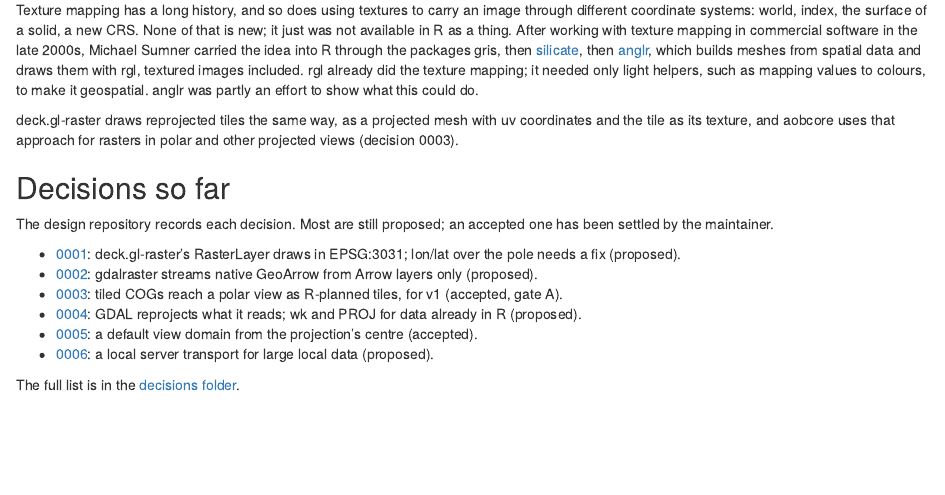
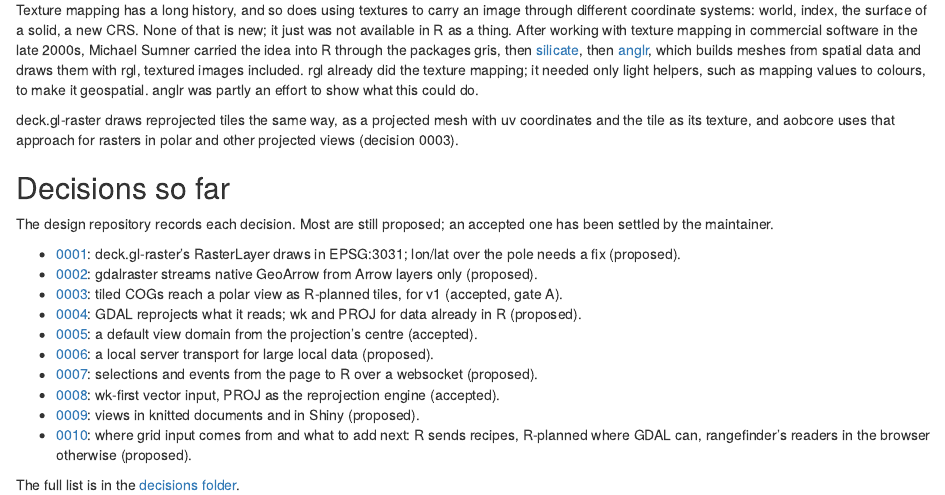
Before and after one commit to allboa/aobview, an R Markdown document (vignettes/articles/how-it-fits-together.Rmd): the page in a window 1100 px wide, from 1220 px down. Rendered offline with R 4.5, knitr and Pandoc, with nearby package versions.

Commit message:
how-it-fits-together: list decisions 0007 to 0010
Co-Authored-By: Claude Opus 5.5 (1M context) <noreply@anthropic.com>
Claude-Session: https://claude.ai/code/session_01F21HXayopsjRcXXPxbbshZ

```diff
--- a/vignettes/articles/how-it-fits-together.Rmd
+++ b/vignettes/articles/how-it-fits-together.Rmd
@@ -105,6 +105,16 @@ an accepted one has been settled by the maintainer.
   a default view domain from the projection's centre (accepted).
 - [0006](https://github.com/allboa/design/blob/main/decisions/0006-local-server-transport.md):
   a local server transport for large local data (proposed).
+- [0007](https://github.com/allboa/design/blob/main/decisions/0007-websocket-selections.md):
+  selections and events from the page to R over a websocket (proposed).
+- [0008](https://github.com/allboa/design/blob/main/decisions/0008-wk-first-vector-input.md):
+  wk-first vector input, PROJ as the reprojection engine (accepted).
+- [0009](https://github.com/allboa/design/blob/main/decisions/0009-documents-and-shiny.md):
+  views in knitted documents and in Shiny (proposed).
+- [0010](https://github.com/allboa/design/blob/main/decisions/0010-input-layer-stance.md):
+  where grid input comes from and what to add next: R sends recipes,
+  R-planned where GDAL can, rangefinder's readers in the browser otherwise
+  (proposed).
 
 The full list is in the
 [decisions folder](https://github.com/allboa/design/tree/main/decisions).
```
